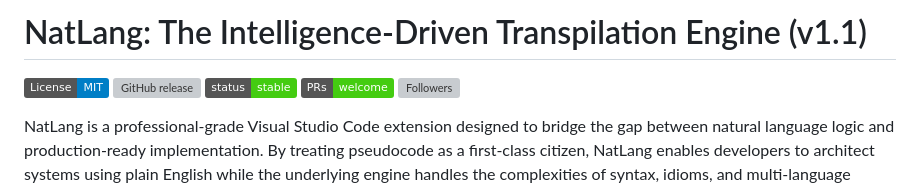
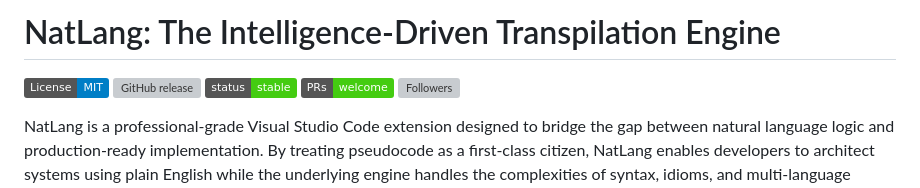
Before and after one commit to HarshBavaskar/Natlang-Extension, a Markdown page: README.md, the part around one of its changes. GitHub-like rendering; badges without logos; grey boxes are pictures that could not be loaded.

Commit message:
Update README formatting and badge alignment

```diff
--- a/README.md
+++ b/README.md
@@ -11,6 +6,6 @@
 </p>
 
-# NatLang: The Intelligence-Driven Transpilation Engine (v1.1)
+# NatLang: The Intelligence-Driven Transpilation Engine
 
 [![License: MIT](https://img.shields.io/badge/License-MIT-blue.svg)](LICENSE)
 [![GitHub release](https://img.shields.io/github/release/HarshBavaskar/natlang-vscode.svg)](https://github.com/HarshBavaskar/natlang-vscode/releases)
```
Also changed, not shown: other parts of README.md (+1 -6 lines).
